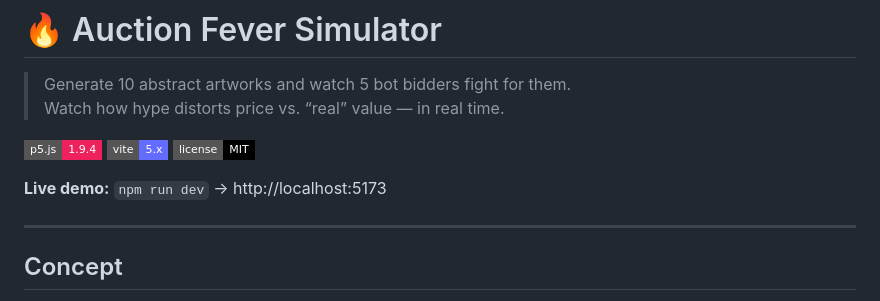
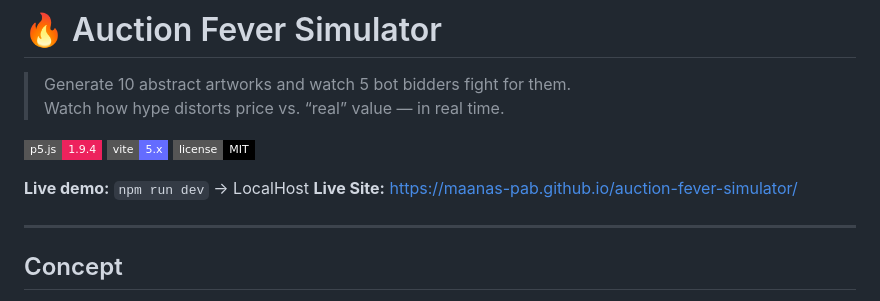
Before and after one commit to maanas-pab/auction-fever-simulator, a Markdown page: README.md, the part around the change. Rendered like a GitHub page; badges without logos.

Commit message:
Update README with live demo and site links
Updated live demo link and added live site URL.

```diff
--- a/README.md
+++ b/README.md
@@ -5,7 +5,8 @@
 
 ![p5.js](https://img.shields.io/badge/p5.js-1.9.4-ED225D?style=flat-square) ![vite](https://img.shields.io/badge/vite-5.x-646CFF?style=flat-square) ![license](https://img.shields.io/badge/license-MIT-black?style=flat-square)
 
-**Live demo:** `npm run dev` → http://localhost:5173
+**Live demo:** `npm run dev` → LocalHost
+**Live Site:** https://maanas-pab.github.io/auction-fever-simulator/
 
 ---
 
```
